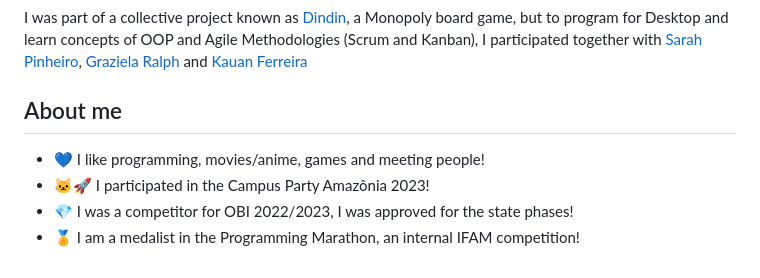
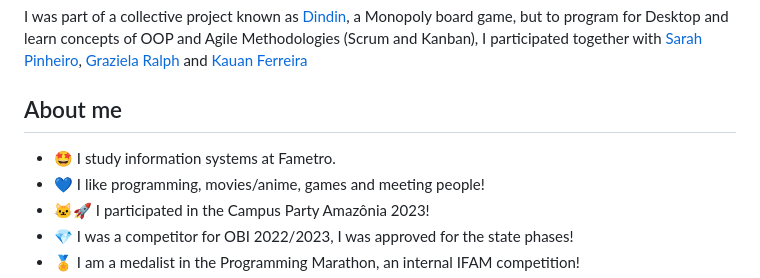
Before and after one commit to AndreKaled/AndreKaled, a Markdown page: README.md, the part around one of its changes. Rendered like a GitHub page.

```diff
--- a/README.md
+++ b/README.md
@@ -29,6 +31,7 @@ My [portfolio](https://andrekaled.github.io/Portfolio/), I also consider it as a
 I was part of a collective project known as [Dindin](https://github.com/AndreKaled/Dindin), a Monopoly board game, but to program for Desktop and learn concepts of OOP and Agile Methodologies (Scrum and Kanban), I participated together with [Sarah Pinheiro](https://github.com/spptunes), [Graziela Ralph](https://github.com/grzlrlph) and [Kauan Ferreira](https://github.com/KauanSntz)
 
 ## About me
+- 🤩 I study information systems at Fametro.
 - 💙 I like programming, movies/anime, games and meeting people!
 - 🐱‍🚀 I participated in the Campus Party Amazônia 2023!
 - 💎 I was a competitor for OBI 2022/2023, I was approved for the state phases!
```
Also changed, not shown: other parts of README.md (+4 -2 lines).
